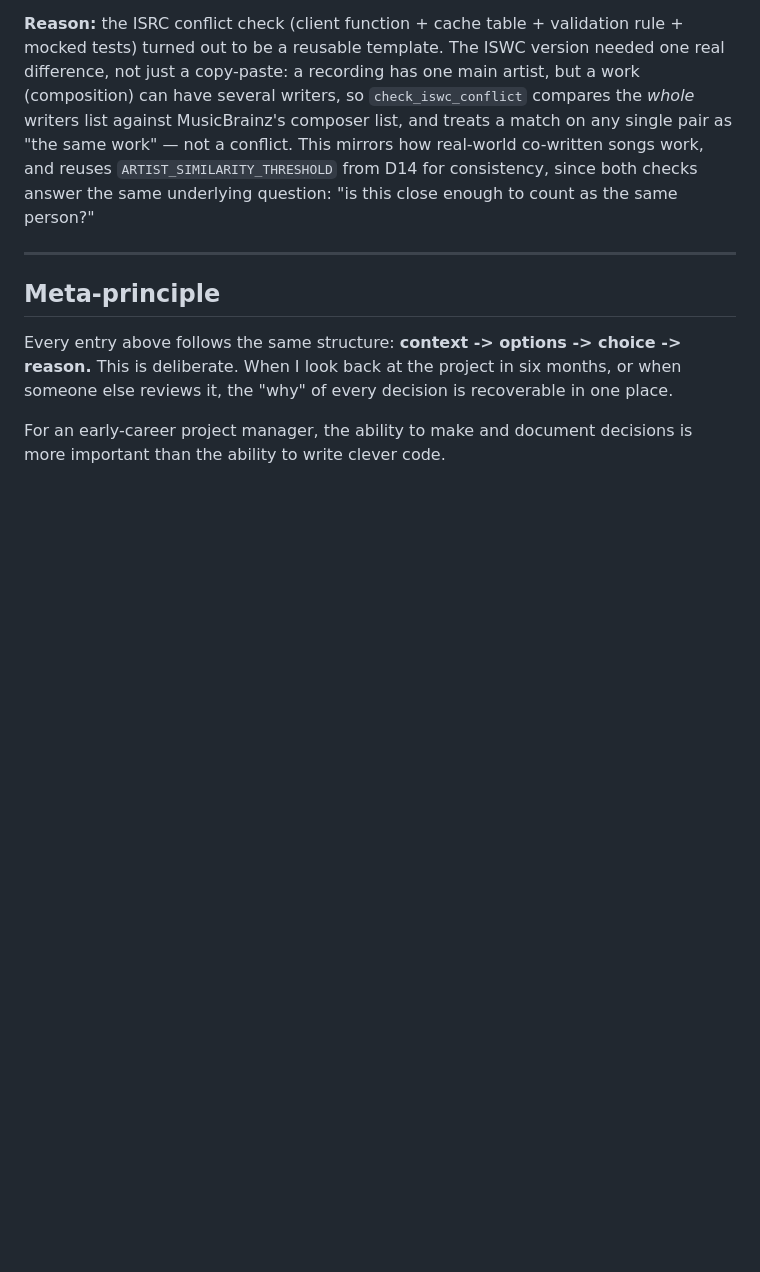
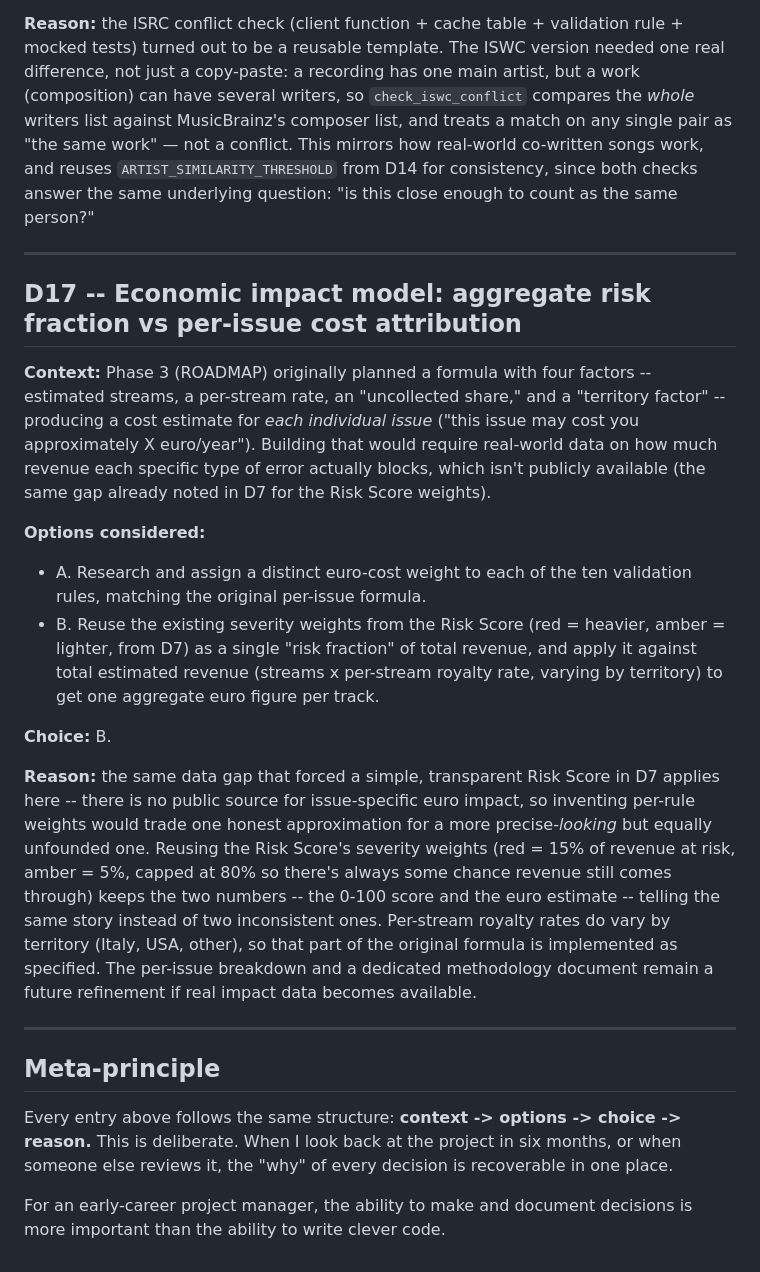
Before and after one commit to RiccardoDurante/preflight, a Markdown page: docs/DECISION_LOG.md, the part around the change. Drawn GitHub-style; blank space fills up the shorter version.

```diff
--- a/docs/DECISION_LOG.md
+++ b/docs/DECISION_LOG.md
@@ -336,6 +336,42 @@ for consistency, since both checks answer the same underlying question:
 
 ---
 
+## D17 -- Economic impact model: aggregate risk fraction vs per-issue cost attribution
+
+**Context:** Phase 3 (ROADMAP) originally planned a formula with four
+factors -- estimated streams, a per-stream rate, an "uncollected share," and
+a "territory factor" -- producing a cost estimate for *each individual
+issue* ("this issue may cost you approximately X euro/year"). Building
+that would require real-world data on how much revenue each specific type
+of error actually blocks, which isn't publicly available (the same gap
+already noted in D7 for the Risk Score weights).
+
+**Options considered:**
+- A. Research and assign a distinct euro-cost weight to each of the ten
+  validation rules, matching the original per-issue formula.
+- B. Reuse the existing severity weights from the Risk Score (red = heavier,
+  amber = lighter, from D7) as a single "risk fraction" of total revenue,
+  and apply it against total estimated revenue (streams x per-stream
+  royalty rate, varying by territory) to get one aggregate euro figure per
+  track.
+
+**Choice:** B.
+
+**Reason:** the same data gap that forced a simple, transparent Risk Score
+in D7 applies here -- there is no public source for issue-specific euro
+impact, so inventing per-rule weights would trade one honest approximation
+for a more precise-*looking* but equally unfounded one. Reusing the Risk
+Score's severity weights (red = 15% of revenue at risk, amber = 5%, capped
+at 80% so there's always some chance revenue still comes through) keeps the
+two numbers -- the 0-100 score and the euro estimate -- telling the same
+story instead of two inconsistent ones. Per-stream royalty rates do vary by
+territory (Italy, USA, other), so that part of the original formula is
+implemented as specified. The per-issue breakdown and a dedicated
+methodology document remain a future refinement if real impact data
+becomes available.
+
+---
+
 ## Meta-principle
 
 Every entry above follows the same structure: **context -> options -> choice
```
Also changed, not shown: README.md (+22 -0 lines), docs/ROADMAP.md (+10 -0 lines).
